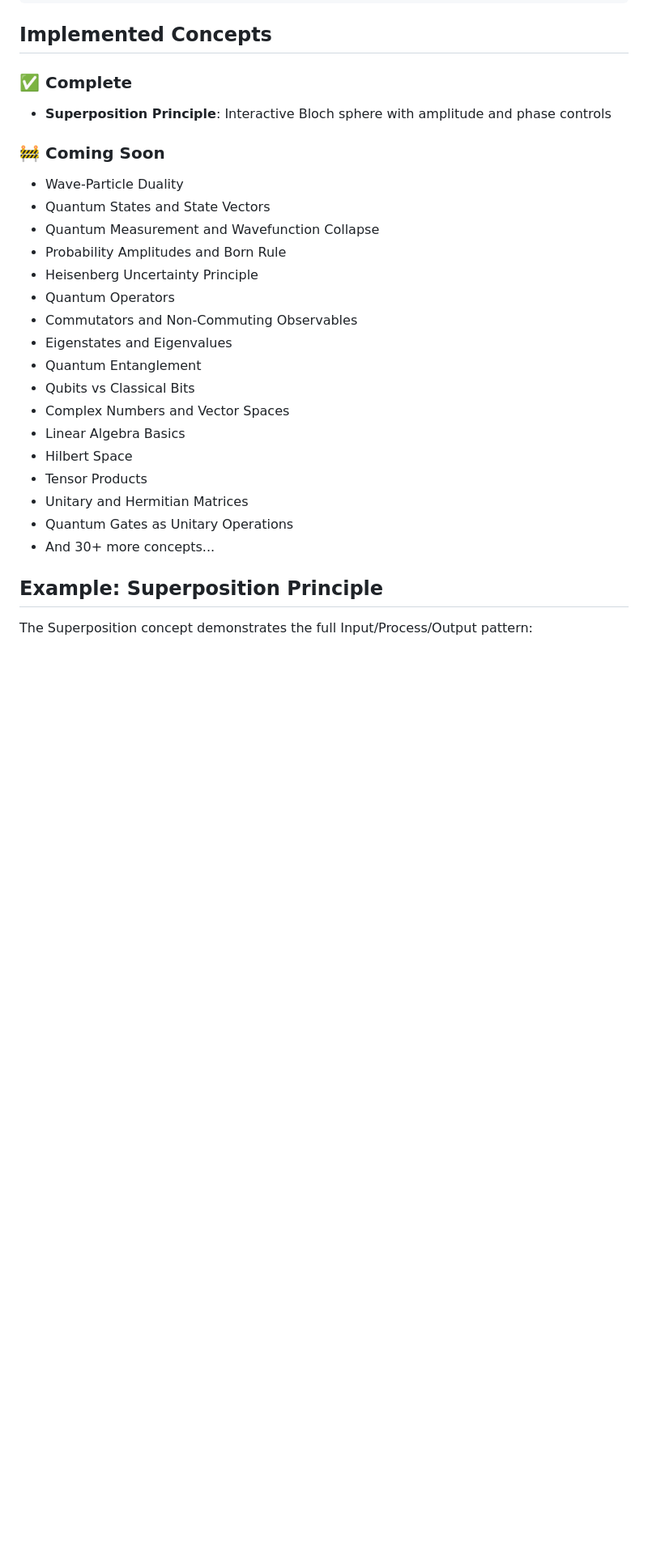
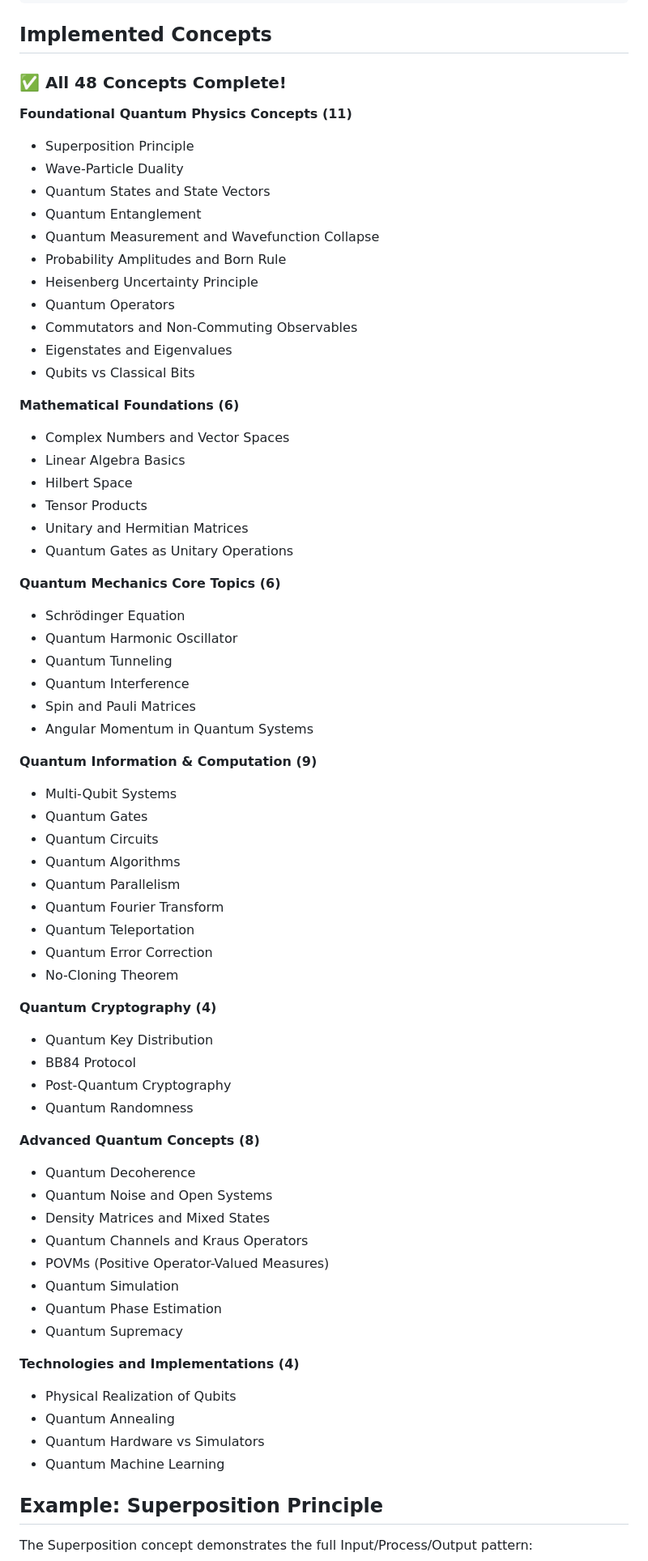
Before and after one commit to sunkaramallikarjuna369/QuantumConceptsIndepth, a Markdown page: README.md, the part around the change. Shown at 81% size. Rendered like a GitHub page; blank space fills up the shorter version.

Commit message:
Update README to reflect all 48 concepts completed
Co-Authored-By: sunkaramallikarjuna63@gmail.com <sunkaramallikarjuna63@gmail.com>

```diff
--- a/README.md
+++ b/README.md
@@ -76,27 +76,69 @@ QuantumConceptsIndepth/
 
 ## Implemented Concepts
 
-### ✅ Complete
-- **Superposition Principle**: Interactive Bloch sphere with amplitude and phase controls
+### ✅ All 48 Concepts Complete!
 
-### 🚧 Coming Soon
+**Foundational Quantum Physics Concepts (11)**
+- Superposition Principle
 - Wave-Particle Duality
 - Quantum States and State Vectors
+- Quantum Entanglement
 - Quantum Measurement and Wavefunction Collapse
 - Probability Amplitudes and Born Rule
 - Heisenberg Uncertainty Principle
 - Quantum Operators
 - Commutators and Non-Commuting Observables
 - Eigenstates and Eigenvalues
-- Quantum Entanglement
 - Qubits vs Classical Bits
+
+**Mathematical Foundations (6)**
 - Complex Numbers and Vector Spaces
 - Linear Algebra Basics
 - Hilbert Space
 - Tensor Products
 - Unitary and Hermitian Matrices
 - Quantum Gates as Unitary Operations
-- And 30+ more concepts...
+
+**Quantum Mechanics Core Topics (6)**
+- Schrödinger Equation
+- Quantum Harmonic Oscillator
+- Quantum Tunneling
+- Quantum Interference
+- Spin and Pauli Matrices
+- Angular Momentum in Quantum Systems
+
+**Quantum Information & Computation (9)**
+- Multi-Qubit Systems
+- Quantum Gates
+- Quantum Circuits
+- Quantum Algorithms
+- Quantum Parallelism
+- Quantum Fourier Transform
+- Quantum Teleportation
+- Quantum Error Correction
+- No-Cloning Theorem
+
+**Quantum Cryptography (4)**
+- Quantum Key Distribution
+- BB84 Protocol
+- Post-Quantum Cryptography
+- Quantum Randomness
+
+**Advanced Quantum Concepts (8)**
+- Quantum Decoherence
+- Quantum Noise and Open Systems
+- Density Matrices and Mixed States
+- Quantum Channels and Kraus Operators
+- POVMs (Positive Operator-Valued Measures)
+- Quantum Simulation
+- Quantum Phase Estimation
+- Quantum Supremacy
+
+**Technologies and Implementations (4)**
+- Physical Realization of Qubits
+- Quantum Annealing
+- Quantum Hardware vs Simulators
+- Quantum Machine Learning
 
 ## Example: Superposition Principle
 
```
